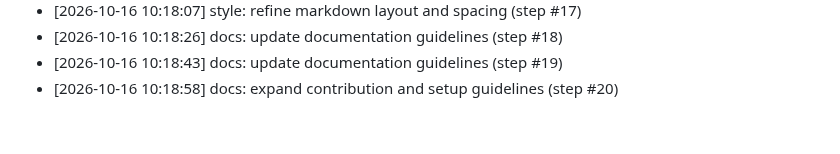
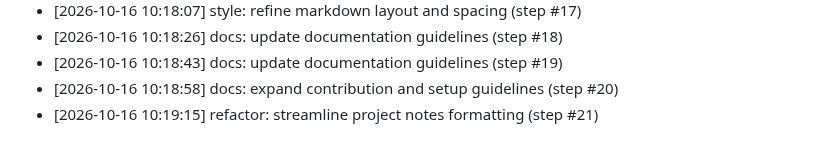
Before and after one commit to AnshulKanodia35/portfolio-starter-kit, a Markdown page: CONTRIBUTIONS.md, the part around the change. GitHub-like rendering.

Commit message:
refactor: streamline project notes formatting (step #21)
Co-authored-by: AnshulKanodia35 <288319031+AnshulKanodia35@users.noreply.github.com>

```diff
--- a/CONTRIBUTIONS.md
+++ b/CONTRIBUTIONS.md
@@ -300,3 +300,4 @@
 - [2026-10-16 10:18:26] docs: update documentation guidelines (step #18)
 - [2026-10-16 10:18:43] docs: update documentation guidelines (step #19)
 - [2026-10-16 10:18:58] docs: expand contribution and setup guidelines (step #20)
+- [2026-10-16 10:19:15] refactor: streamline project notes formatting (step #21)
```
